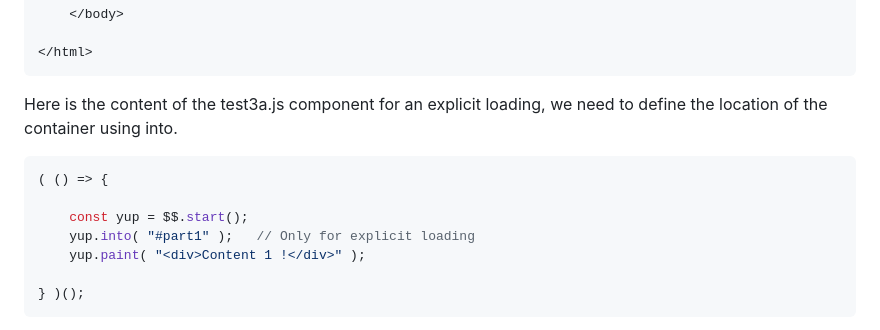
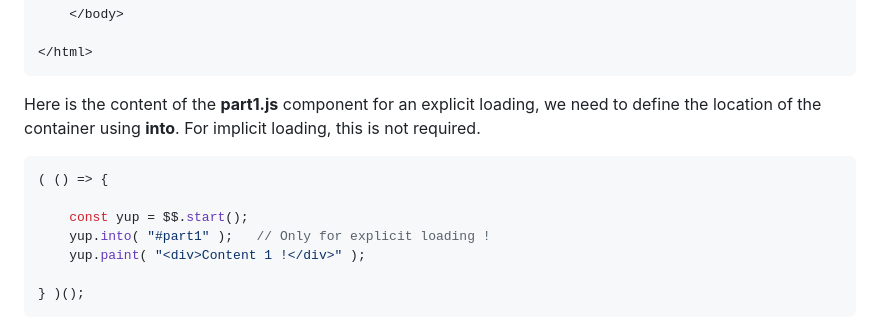
Before and after one commit to AlexandreBrillant/yupee, a Markdown page: README.md, the part around the change printed below. GitHub-like rendering.

````diff
--- a/README.md
+++ b/README.md
@@ -138,13 +138,13 @@ If you want to skip the data-yup attribute, you can use explicit loading here
 </html>
 ```
 
-Here is the content of the test3a.js component for an explicit loading, we need to define the location of the container using into.
+Here is the content of the **part1.js** component for an explicit loading, we need to define the location of the container using **into**. For implicit loading, this is not required.
 
 ```javascript
 ( () => {
 
     const yup = $$.start();
-    yup.into( "#part1" );   // Only for explicit loading
+    yup.into( "#part1" );   // Only for explicit loading !
     yup.paint( "<div>Content 1 !</div>" );
 
 } )();
````
Also changed, not shown: other parts of README.md (+12 -12 lines).
